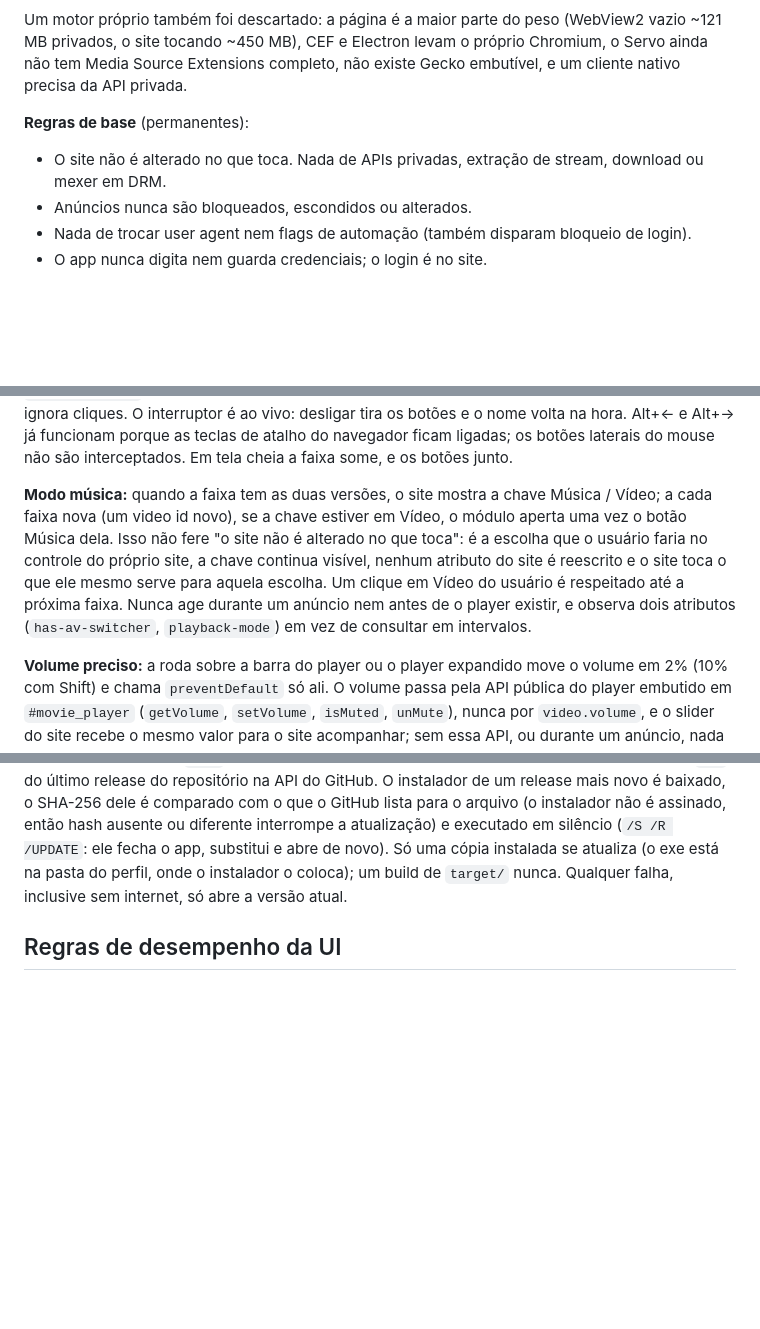
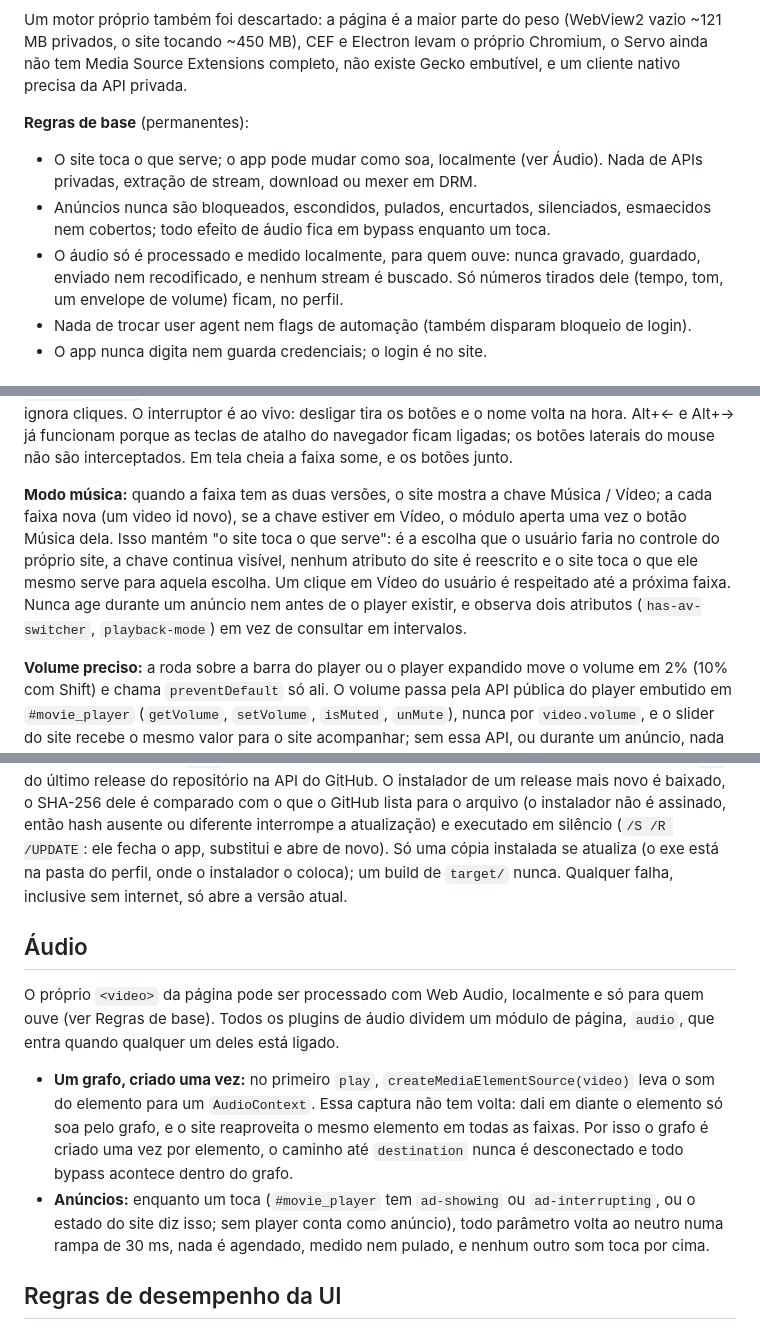
Before and after one commit to bps2414/feathertune, a Markdown page: docs/DESIGN.pt-BR.md, 3 parts joined by grey strips. Drawn GitHub-style; blank space fills up the shorter version.

Commit message:
Rules: local audio processing, ads always bypassed
Co-Authored-By: Claude Opus 5.5 <noreply@anthropic.com>

```diff
--- a/docs/DESIGN.pt-BR.md
+++ b/docs/DESIGN.pt-BR.md
@@ -17,8 +17,9 @@ O app abre o **site oficial** do serviço de música numa janela WebView2 enxuta
 Um motor próprio também foi descartado: a página é a maior parte do peso (WebView2 vazio ~121 MB privados, o site tocando ~450 MB), CEF e Electron levam o próprio Chromium, o Servo ainda não tem Media Source Extensions completo, não existe Gecko embutível, e um cliente nativo precisa da API privada.
 
 **Regras de base** (permanentes):
-- O site não é alterado no que toca. Nada de APIs privadas, extração de stream, download ou mexer em DRM.
-- Anúncios nunca são bloqueados, escondidos ou alterados.
+- O site toca o que serve; o app pode mudar como soa, localmente (ver Áudio). Nada de APIs privadas, extração de stream, download ou mexer em DRM.
+- Anúncios nunca são bloqueados, escondidos, pulados, encurtados, silenciados, esmaecidos nem cobertos; todo efeito de áudio fica em bypass enquanto um toca.
+- O áudio só é processado e medido localmente, para quem ouve: nunca gravado, guardado, enviado nem recodificado, e nenhum stream é buscado. Só números tirados dele (tempo, tom, um envelope de volume) ficam, no perfil.
 - Nada de trocar user agent nem flags de automação (também disparam bloqueio de login).
 - O app nunca digita nem guarda credenciais; o login é no site.
 
@@ -103,13 +104,20 @@ Linhas com tempo por palavra próprio (Better Lyrics, Unison, lrcmux, entradas E
 
 **Voltar e avançar:** dois botões nativos à esquerda do nome do app que chamam `GoBack` / `GoForward` do WebView2 (nenhum comando na página). `CanGoBack` / `CanGoForward` são lidos no `HistoryChanged` e só os dois botões são redesenhados; sem para onde ir, o botão fica apagado e ignora cliques. O interruptor é ao vivo: desligar tira os botões e o nome volta na hora. Alt+← e Alt+→ já funcionam porque as teclas de atalho do navegador ficam ligadas; os botões laterais do mouse não são interceptados. Em tela cheia a faixa some, e os botões junto.
 
-**Modo música:** quando a faixa tem as duas versões, o site mostra a chave Música / Vídeo; a cada faixa nova (um video id novo), se a chave estiver em Vídeo, o módulo aperta uma vez o botão Música dela. Isso não fere "o site não é alterado no que toca": é a escolha que o usuário faria no controle do próprio site, a chave continua visível, nenhum atributo do site é reescrito e o site toca o que ele mesmo serve para aquela escolha. Um clique em Vídeo do usuário é respeitado até a próxima faixa. Nunca age durante um anúncio nem antes de o player existir, e observa dois atributos (`has-av-switcher`, `playback-mode`) em vez de consultar em intervalos.
+**Modo música:** quando a faixa tem as duas versões, o site mostra a chave Música / Vídeo; a cada faixa nova (um video id novo), se a chave estiver em Vídeo, o módulo aperta uma vez o botão Música dela. Isso mantém "o site toca o que serve": é a escolha que o usuário faria no controle do próprio site, a chave continua visível, nenhum atributo do site é reescrito e o site toca o que ele mesmo serve para aquela escolha. Um clique em Vídeo do usuário é respeitado até a próxima faixa. Nunca age durante um anúncio nem antes de o player existir, e observa dois atributos (`has-av-switcher`, `playback-mode`) em vez de consultar em intervalos.
 
 **Volume preciso:** a roda sobre a barra do player ou o player expandido move o volume em 2% (10% com Shift) e chama `preventDefault` só ali. O volume passa pela API pública do player embutido em `#movie_player` (`getVolume`, `setVolume`, `isMuted`, `unMute`), nunca por `video.volume`, e o slider do site recebe o mesmo valor para o site acompanhar; sem essa API, ou durante um anúncio, nada acontece e a roda mantém o comportamento normal. Um "NN%" pequeno perto do slider some em cerca de 1 s (transição CSS e um timer que é rearmado, não um laço); usa as variáveis de cor do álbum quando `album_color` está ligado. As teclas globais opcionais `[shortcuts] volume_up` / `volume_down` (vazias por padrão) passam por `controls`, que pede a este módulo um passo de 2%, ou dá um passo de 5% pela mesma API quando ele está desligado.
 
 **Pular não gostei:** uma faixa que começa já marcada com "não gostei" (`like-status="DISLIKE"` no renderer de curtir, lido cerca de 1 s depois de o video id mudar) é pulada com o botão de próxima do player. Um "não gostei" apertado durante a faixa não gera ação (o site já trata). Nunca durante um anúncio, um pulo por video id e no máximo cinco seguidos até uma faixa tocar por 10 s, para uma fila de faixas marcadas não entrar em laço.
 
 **Launcher:** numa abertura interativa (sem `--hidden`, `--mini-player` ou `--measure`) uma tela de abertura nativa pequena (Direct2D) aparece primeiro e diz o que o app está fazendo. A janela principal é criada escondida, então o site carrega enquanto isso; ela é mostrada quando a checagem de atualização termina e o site desenhou o primeiro conteúdo (uma sonda na página, no máximo 8 s depois do `load`, 20 s no total), nunca numa página em branco. A checagem é um `GET` do último release do repositório na API do GitHub. O instalador de um release mais novo é baixado, o SHA-256 dele é comparado com o que o GitHub lista para o arquivo (o instalador não é assinado, então hash ausente ou diferente interrompe a atualização) e executado em silêncio (`/S /R /UPDATE`: ele fecha o app, substitui e abre de novo). Só uma cópia instalada se atualiza (o exe está na pasta do perfil, onde o instalador o coloca); um build de `target/` nunca. Qualquer falha, inclusive sem internet, só abre a versão atual.
+
+## Áudio
+
+O próprio `<video>` da página pode ser processado com Web Audio, localmente e só para quem ouve (ver Regras de base). Todos os plugins de áudio dividem um módulo de página, `audio`, que entra quando qualquer um deles está ligado.
+
+- **Um grafo, criado uma vez:** no primeiro `play`, `createMediaElementSource(video)` leva o som do elemento para um `AudioContext`. Essa captura não tem volta: dali em diante o elemento só soa pelo grafo, e o site reaproveita o mesmo elemento em todas as faixas. Por isso o grafo é criado uma vez por elemento, o caminho até `destination` nunca é desconectado e todo bypass acontece dentro do grafo.
+- **Anúncios:** enquanto um toca (`#movie_player` tem `ad-showing` ou `ad-interrupting`, ou o estado do site diz isso; sem player conta como anúncio), todo parâmetro volta ao neutro numa rampa de 30 ms, nada é agendado, medido nem pulado, e nenhum outro som toca por cima.
 
 ## Regras de desempenho da UI
 
```
Also changed, not shown: other parts of docs/DESIGN.pt-BR.md (+1 -2 lines), AGENTS.md (+2 -1 lines), docs/DESIGN.md (+12 -5 lines).
